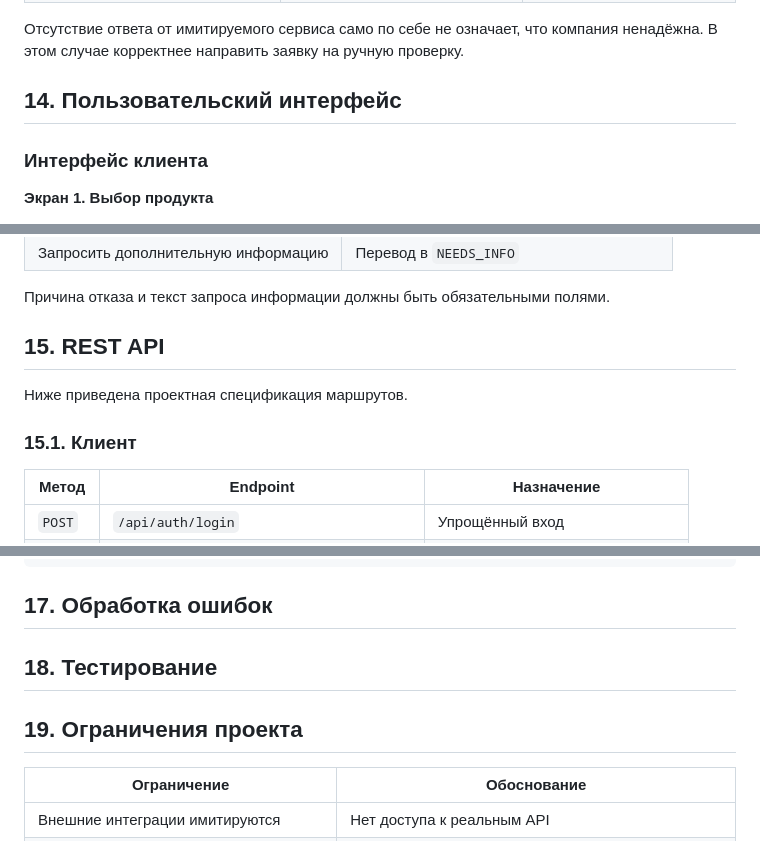
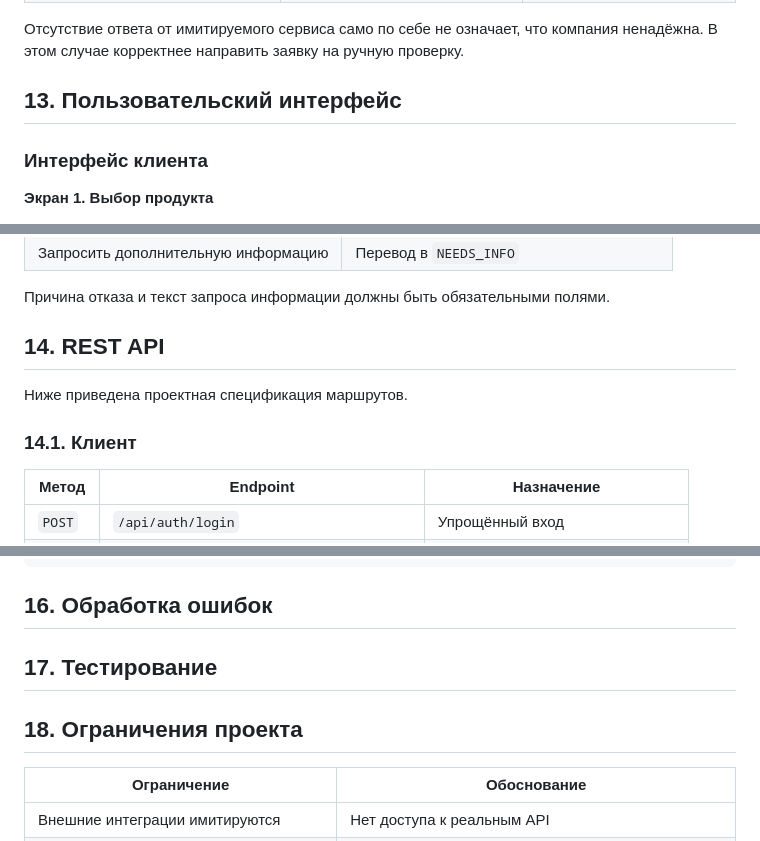
Before and after one commit to SashaShalomina/alfa-credit-cabinet, a Markdown page: README.md, 3 parts joined by grey strips. GitHub-like rendering.

````diff
--- a/README.md
+++ b/README.md
@@ -371,7 +355,7 @@ flowchart TD
 
 Отсутствие ответа от имитируемого сервиса само по себе не означает, что компания ненадёжна. В этом случае корректнее направить заявку на ручную проверку.
 
-## 14. Пользовательский интерфейс
+## 13. Пользовательский интерфейс
 
 ### Интерфейс клиента
 
@@ -430,11 +414,11 @@ flowchart TD
 
 Причина отказа и текст запроса информации должны быть обязательными полями.
 
-## 15. REST API
+## 14. REST API
 
 Ниже приведена проектная спецификация маршрутов.
 
-### 15.1. Клиент
+### 14.1. Клиент
 
 | Метод | Endpoint | Назначение |
 |---|---|---|
@@ -520,13 +504,13 @@ flowchart TD
 }
 ```
 
-## 17. Обработка ошибок
+## 16. Обработка ошибок
 
 
-## 18. Тестирование
+## 17. Тестирование
 
 
-## 19. Ограничения проекта
+## 18. Ограничения проекта
 
 | Ограничение | Обоснование |
 |---|---|
````
Also changed, not shown: other parts of README.md (+74 -90 lines).
